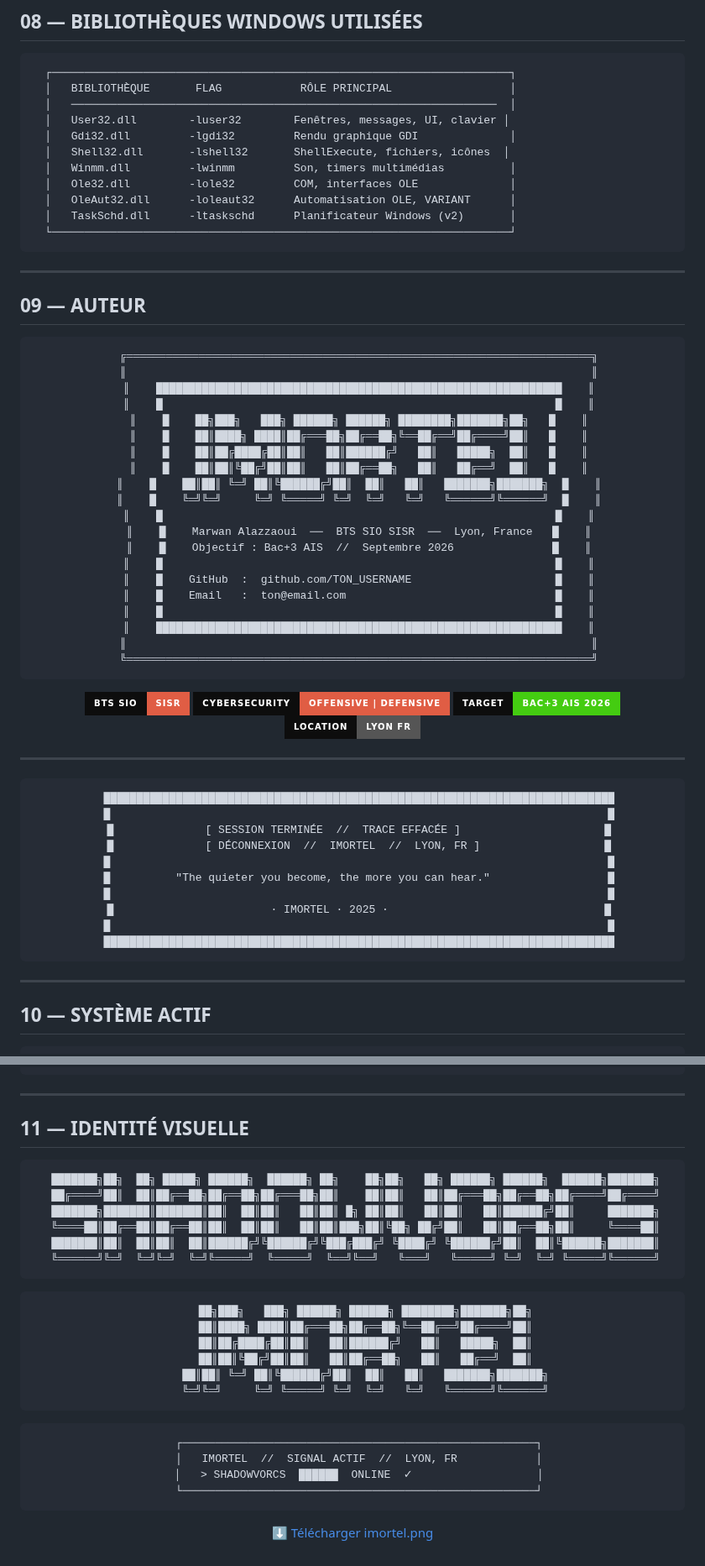
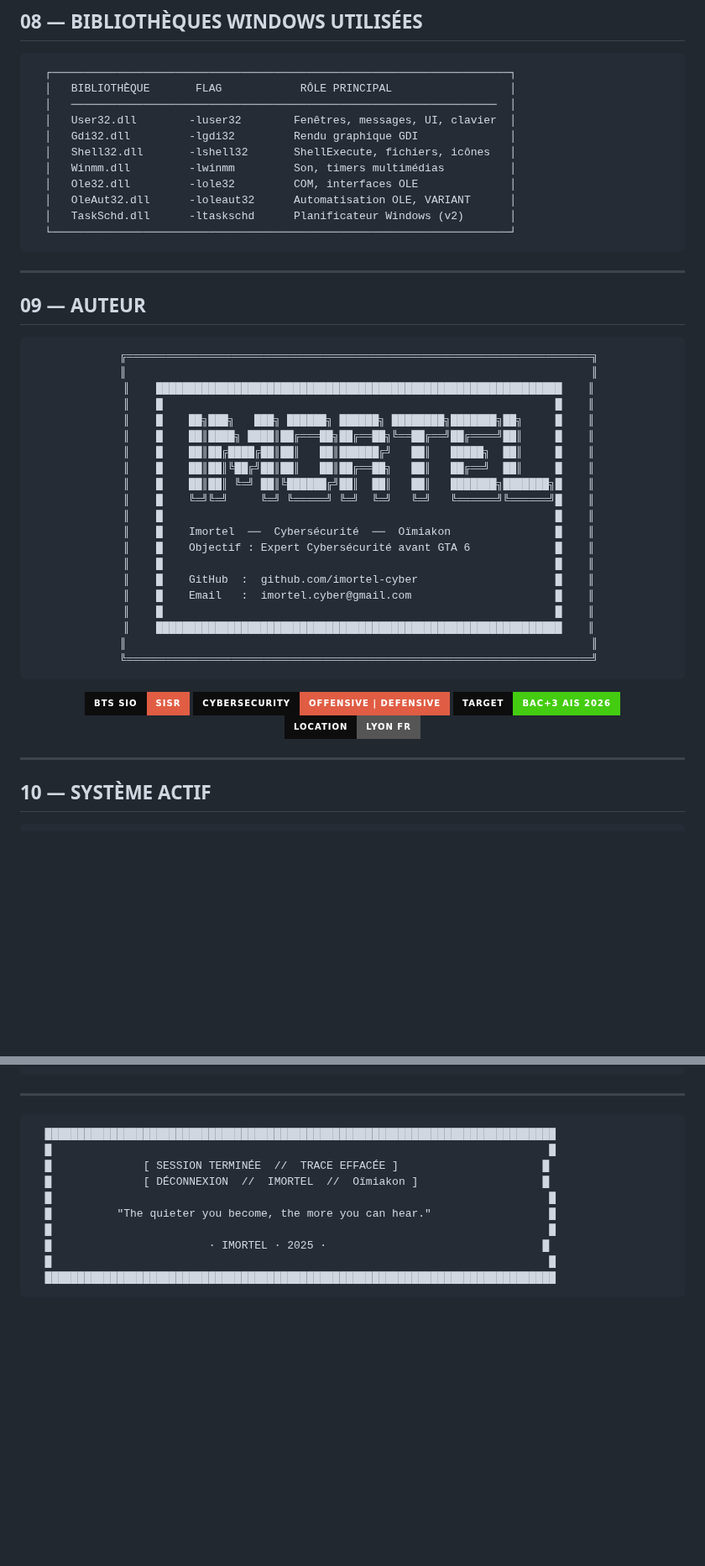
Before and after one commit to imortel-cyber/IMORTEL---Shadowvorcs, a Markdown page: README.md, 2 parts joined by grey strips. Shown at 84% size. Rendered like a GitHub page; badges without logos; blank space fills up the shorter version.

````diff
--- a/README.md
+++ b/README.md
@@ -697,9 +697,9 @@ void openPowerShellWithCommands() {
   ┌──────────────────────────────────────────────────────────────────────┐
   │   BIBLIOTHÈQUE       FLAG            RÔLE PRINCIPAL                  │
   │   ─────────────────────────────────────────────────────────────────  │
-  │   User32.dll        -luser32        Fenêtres, messages, UI, clavier │
+  │   User32.dll        -luser32        Fenêtres, messages, UI, clavier  │
   │   Gdi32.dll         -lgdi32         Rendu graphique GDI              │
-  │   Shell32.dll       -lshell32       ShellExecute, fichiers, icônes  │
+  │   Shell32.dll       -lshell32       ShellExecute, fichiers, icônes   │
   │   Winmm.dll         -lwinmm         Son, timers multimédias          │
   │   Ole32.dll         -lole32         COM, interfaces OLE              │
   │   OleAut32.dll      -loleaut32      Automatisation OLE, VARIANT      │
@@ -718,18 +718,18 @@ void openPowerShellWithCommands() {
   ║                                                                       ║
   ║    ██████████████████████████████████████████████████████████████    ║
   ║    █                                                            █    ║
-  ║    █    ██╗███╗   ███╗ ██████╗ ██████╗ ████████╗███████╗██╗   █    ║
-  ║    █    ██║████╗ ████║██╔═══██╗██╔══██╗╚══██╔══╝██╔════╝██║   █    ║
-  ║    █    ██║██╔████╔██║██║   ██║██████╔╝   ██║   █████╗  ██║   █    ║
-  ║    █    ██║██║╚██╔╝██║██║   ██║██╔══██╗   ██║   ██╔══╝  ██║   █    ║
-  ║    █    ██║██║ ╚═╝ ██║╚██████╔╝██║  ██║   ██║   ███████╗███████╗  █    ║
-  ║    █    ╚═╝╚═╝     ╚═╝ ╚═════╝ ╚═╝  ╚═╝   ╚═╝   ╚══════╝╚══════╝  █    ║
+  ║    █    ██╗███╗   ███╗ ██████╗ ██████╗ ████████╗███████╗██╗     █    ║
+  ║    █    ██║████╗ ████║██╔═══██╗██╔══██╗╚══██╔══╝██╔════╝██║     █    ║
+  ║    █    ██║██╔████╔██║██║   ██║██████╔╝   ██║   █████╗  ██║     █    ║
+  ║    █    ██║██║╚██╔╝██║██║   ██║██╔══██╗   ██║   ██╔══╝  ██║     █    ║
+  ║    █    ██║██║ ╚═╝ ██║╚██████╔╝██║  ██║   ██║   ███████╗███████╗█    ║
+  ║    █    ╚═╝╚═╝     ╚═╝ ╚═════╝ ╚═╝  ╚═╝   ╚═╝   ╚══════╝╚══════╝█    ║
   ║    █                                                            █    ║
-  ║    █    Marwan Alazzaoui  ──  BTS SIO SISR  ──  Lyon, France   █    ║
-  ║    █    Objectif : Bac+3 AIS  //  Septembre 2026               █    ║
+  ║    █    Imortel  ──  Cybersécurité  ──  Oïmiakon                █    ║
+  ║    █    Objectif : Expert Cybersécurité avant GTA 6             █    ║
   ║    █                                                            █    ║
-  ║    █    GitHub  :  github.com/TON_USERNAME                      █    ║
-  ║    █    Email   :  ton@email.com                                █    ║
+  ║    █    GitHub  :  github.com/imortel-cyber                     █    ║
+  ║    █    Email   :  imortel.cyber@gmail.com                      █    ║
   ║    █                                                            █    ║
   ║    ██████████████████████████████████████████████████████████████    ║
   ║                                                                       ║
@@ -740,25 +740,6 @@ void openPowerShellWithCommands() {
 ![Cyber](https://img.shields.io/badge/CYBERSECURITY-OFFENSIVE_%7C_DEFENSIVE-red?style=for-the-badge&labelColor=0d0d0d)
 ![Target](https://img.shields.io/badge/TARGET-Bac%2B3_AIS_2026-brightgreen?style=for-the-badge&labelColor=0d0d0d)
 ![City](https://img.shields.io/badge/LOCATION-LYON_FR-gray?style=for-the-badge&labelColor=0d0d0d)
-
-</div>
-
----
-
-<div align="center">
-
-```
-  ██████████████████████████████████████████████████████████████████████████████
-  █                                                                            █
-  █              [ SESSION TERMINÉE  //  TRACE EFFACÉE ]                      █
-  █              [ DÉCONNEXION  //  IMORTEL  //  LYON, FR ]                   █
-  █                                                                            █
-  █          "The quieter you become, the more you can hear."                  █
-  █                                                                            █
-  █                        · IMORTEL · 2025 ·                                 █
-  █                                                                            █
-  ██████████████████████████████████████████████████████████████████████████████
-```
 
 </div>
 
@@ -798,35 +779,17 @@ void openPowerShellWithCommands() {
 
 ---
 
-## 11 — IDENTITÉ VISUELLE
-
-<div align="center">
-
 ```
- ███████╗██╗  ██╗ █████╗ ██████╗  ██████╗ ██╗    ██╗██╗   ██╗ ██████╗ ██████╗  ██████╗███████╗
- ██╔════╝██║  ██║██╔══██╗██╔══██╗██╔═══██╗██║    ██║██║   ██║██╔═══██╗██╔══██╗██╔════╝██╔════╝
- ███████╗███████║███████║██║  ██║██║   ██║██║ █╗ ██║██║   ██║██║   ██║██████╔╝██║     ███████╗
- ╚════██║██╔══██║██╔══██║██║  ██║██║   ██║██║███╗██║╚██╗ ██╔╝██║   ██║██╔══██╗██║     ╚════██║
- ███████║██║  ██║██║  ██║██████╔╝╚██████╔╝╚███╔███╔╝ ╚████╔╝ ╚██████╔╝██║  ██║╚██████╗███████║
- ╚══════╝╚═╝  ╚═╝╚═╝  ╚═╝╚═════╝  ╚═════╝  ╚══╝╚══╝   ╚═══╝   ╚═════╝ ╚═╝  ╚═╝ ╚═════╝╚══════╝
+  ██████████████████████████████████████████████████████████████████████████████
+  █                                                                            █
+  █              [ SESSION TERMINÉE  //  TRACE EFFACÉE ]                      █
+  █              [ DÉCONNEXION  //  IMORTEL  //  Oïmiakon ]                   █
+  █                                                                            █
+  █          "The quieter you become, the more you can hear."                  █
+  █                                                                            █
+  █                        · IMORTEL · 2025 ·                                 █
+  █                                                                            █
+  ██████████████████████████████████████████████████████████████████████████████
 ```
 
-```
-    ██╗███╗   ███╗ ██████╗ ██████╗ ████████╗███████╗██╗
-    ██║████╗ ████║██╔═══██╗██╔══██╗╚══██╔══╝██╔════╝██║
-    ██║██╔████╔██║██║   ██║██████╔╝   ██║   █████╗  ██║
-    ██║██║╚██╔╝██║██║   ██║██╔══██╗   ██║   ██╔══╝  ██║
-    ██║██║ ╚═╝ ██║╚██████╔╝██║  ██║   ██║   ███████╗███████╗
-    ╚═╝╚═╝     ╚═╝ ╚═════╝ ╚═╝  ╚═╝   ╚═╝   ╚══════╝╚══════╝
-```
-
-```
-  ┌──────────────────────────────────────────────────────┐
-  │   IMORTEL  //  SIGNAL ACTIF  //  LYON, FR            │
-  │   > SHADOWVORCS  ██████  ONLINE  ✓                   │
-  └──────────────────────────────────────────────────────┘
-```
-
-[⬇ Télécharger imortel.png](./imortel.png)
-
 </div>
````
Also changed, not shown: other parts of README.md (+1 -1 lines).
